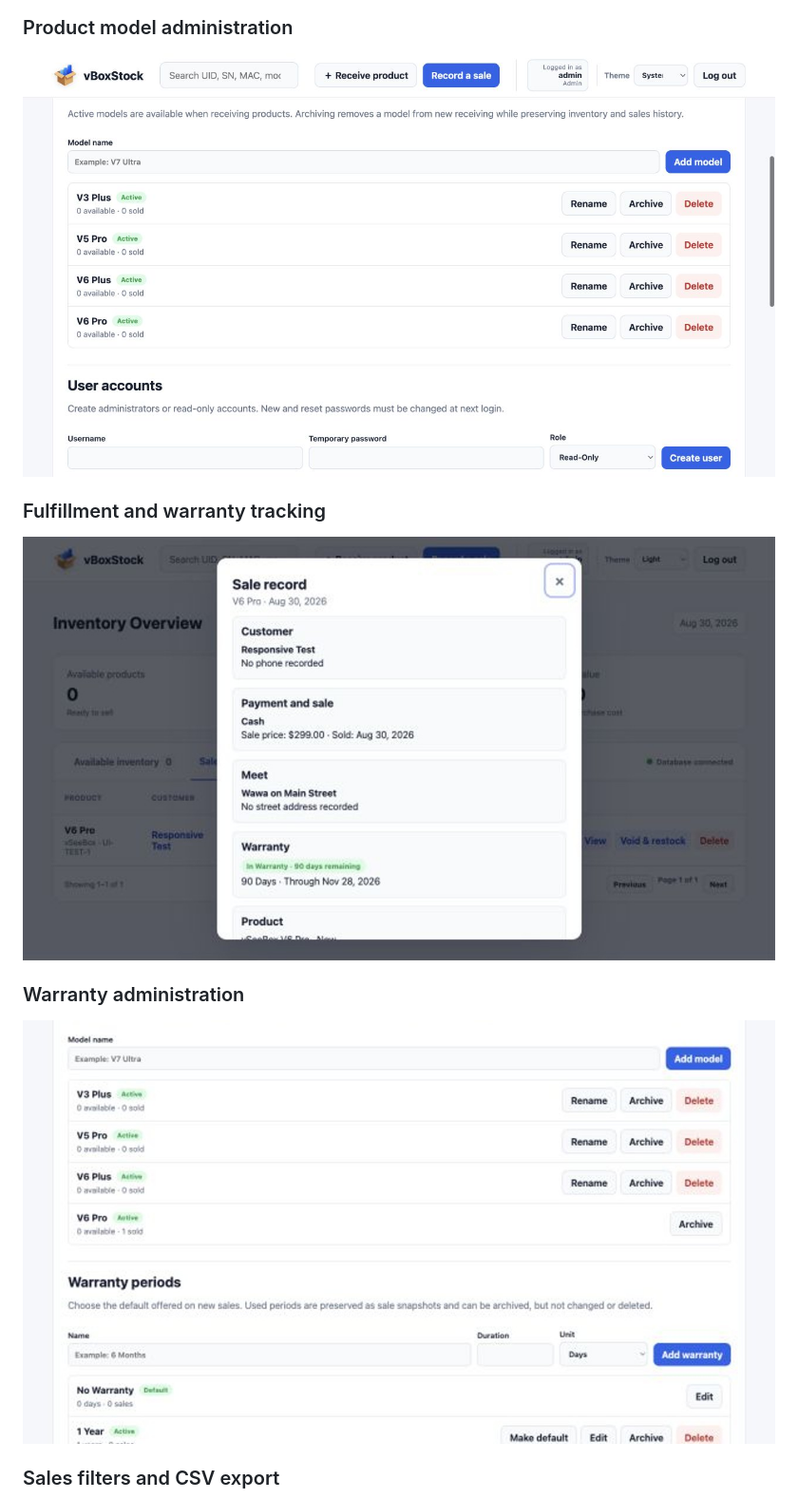
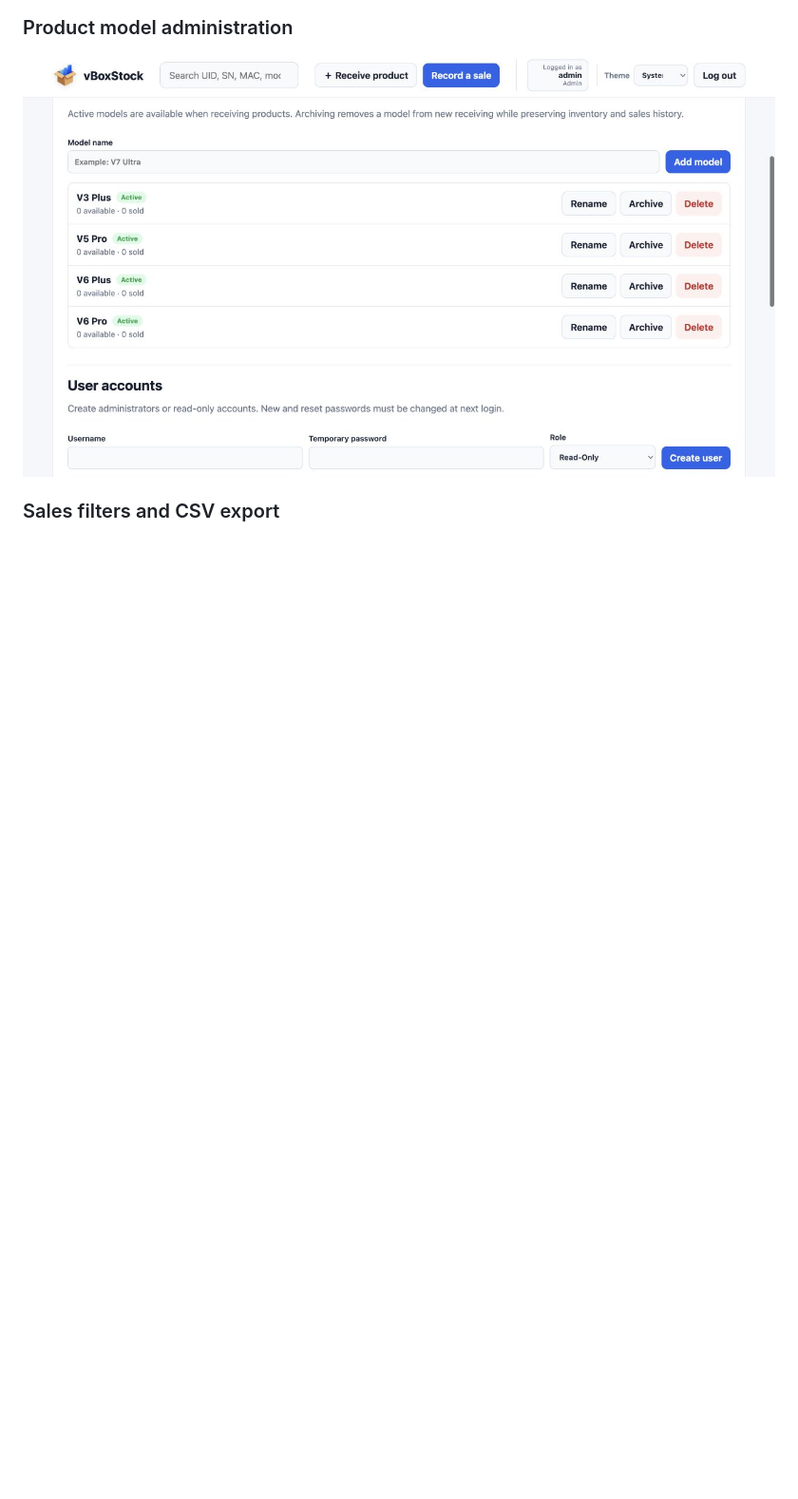
Before and after one commit to mfwadejr/vboxstock, a Markdown page: README.md, the part around the change printed below. Shown: that part at 95% size. GitHub-like rendering; pictures changed too: docs/screenshots/admin-warranties.png (deleted), docs/screenshots/sale-fulfillment-warranty.png (deleted); blank space fills up the shorter version.

```diff
--- a/README.md
+++ b/README.md
@@ -54,14 +54,6 @@ General inventory tools can be larger and more complicated than a small reseller
 
 ![vBoxStock product model administration](docs/screenshots/admin.jpg)
 
-### Fulfillment and warranty tracking
-
-![vBoxStock sale fulfillment and warranty details](docs/screenshots/sale-fulfillment-warranty.png)
-
-### Warranty administration
-
-![vBoxStock warranty period administration](docs/screenshots/admin-warranties.png)
-
 ### Sales filters and CSV export
 
 ![vBoxStock sales filters and export controls](docs/screenshots/sales-filters.png)
```
Also changed, not shown: other parts of README.md (+0 -4 lines), docs/screenshots/admin-system-backups.png (deleted), docs/screenshots/sales-filters.png.
